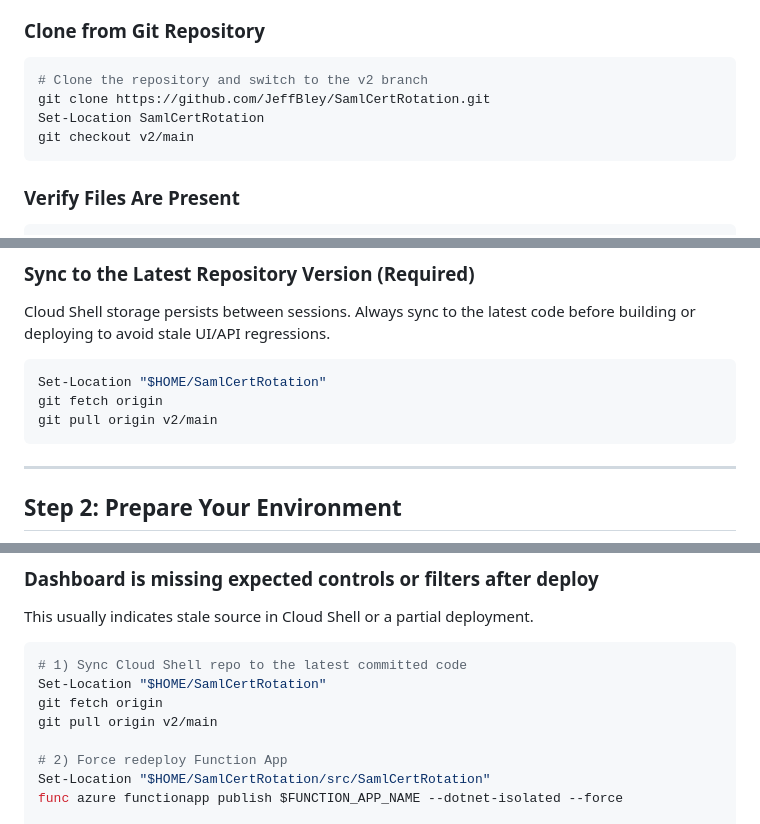
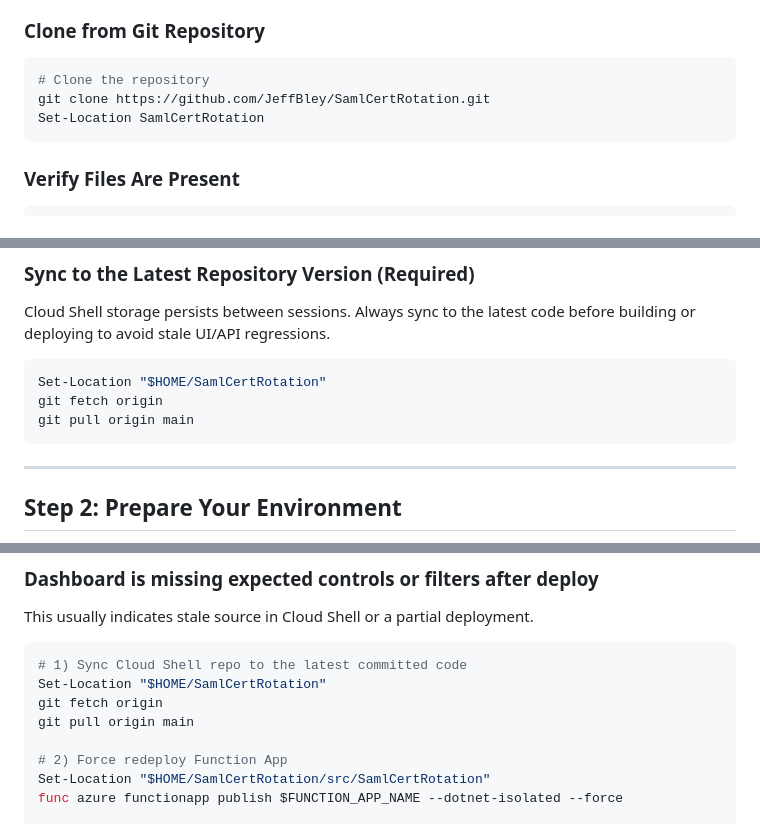
Before and after one commit to JeffBley/SamlCertRotation, a Markdown page: DEPLOYMENT_GUIDE.md, 3 parts joined by grey strips. GitHub-like rendering.

Commit message:
Update DEPLOYMENT_GUIDE.md: change branch references from v2/main to main

````diff
--- a/DEPLOYMENT_GUIDE.md
+++ b/DEPLOYMENT_GUIDE.md
@@ -42,10 +42,9 @@ Navigate to https://portal.azure.com/#cloudshell/
 
 ### Clone from Git Repository
 ```powershell
-# Clone the repository and switch to the v2 branch
+# Clone the repository
 git clone https://github.com/JeffBley/SamlCertRotation.git
 Set-Location SamlCertRotation
-git checkout v2/main
 ```
 
 ### Verify Files Are Present
@@ -71,7 +70,7 @@ Cloud Shell storage persists between sessions. Always sync to the latest code be
 ```powershell
 Set-Location "$HOME/SamlCertRotation"
 git fetch origin
-git pull origin v2/main
+git pull origin main
 ```
 
 ---
@@ -1090,7 +1089,7 @@ This usually indicates stale source in Cloud Shell or a partial deployment.
 # 1) Sync Cloud Shell repo to the latest committed code
 Set-Location "$HOME/SamlCertRotation"
 git fetch origin
-git pull origin v2/main
+git pull origin main
 
 # 2) Force redeploy Function App
 Set-Location "$HOME/SamlCertRotation/src/SamlCertRotation"
````
